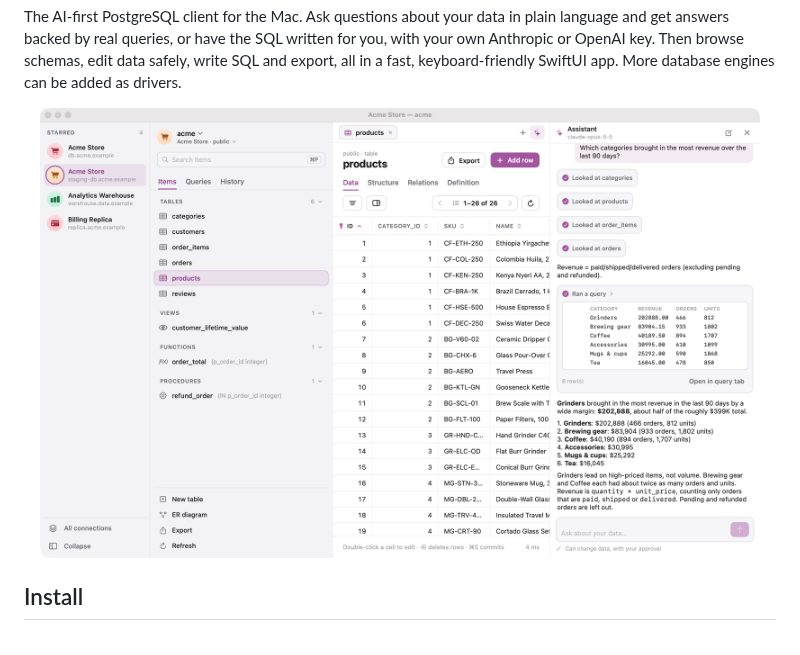
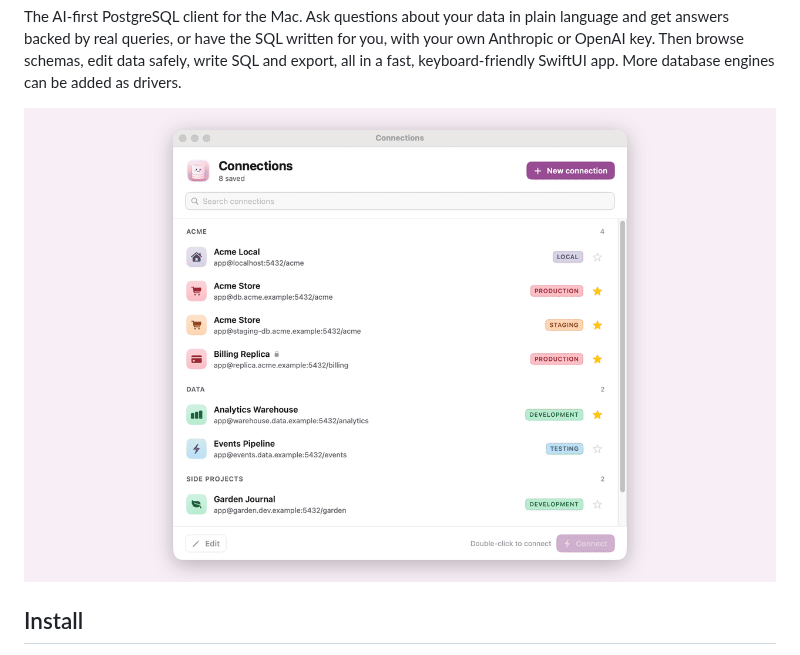
Before and after one commit to agustind/dbjoy, a Markdown page: README.md, the part around the change. Drawn GitHub-style; pictures changed too: demo.gif (added).

Commit message:
Show a demo GIF at the top of the README
A 37-second tour on the fictional Acme demo database: connections,
browsing a table, the AI assistant answering a question and writing a
query, the ER diagram, and Claude Code querying DBJoy over MCP.

```diff
--- a/README.md
+++ b/README.md
@@ -15,7 +15,7 @@ data safely, write SQL and export, all in a fast, keyboard-friendly SwiftUI app.
 as drivers.
 
 <p align="center">
-  <img src="screenshot.png" alt="DBJoy's AI assistant answering which categories brought in the most revenue, next to the products table" width="720">
+  <img src="demo.gif" alt="DBJoy tour: color-coded connections, browsing the products table, the AI assistant answering which countries bring in the most revenue, the assistant writing a top-customers query that runs in a tab, the ER diagram, and Claude Code's queries in Settings → MCP" width="880">
 </p>
 
 ## Install
```
